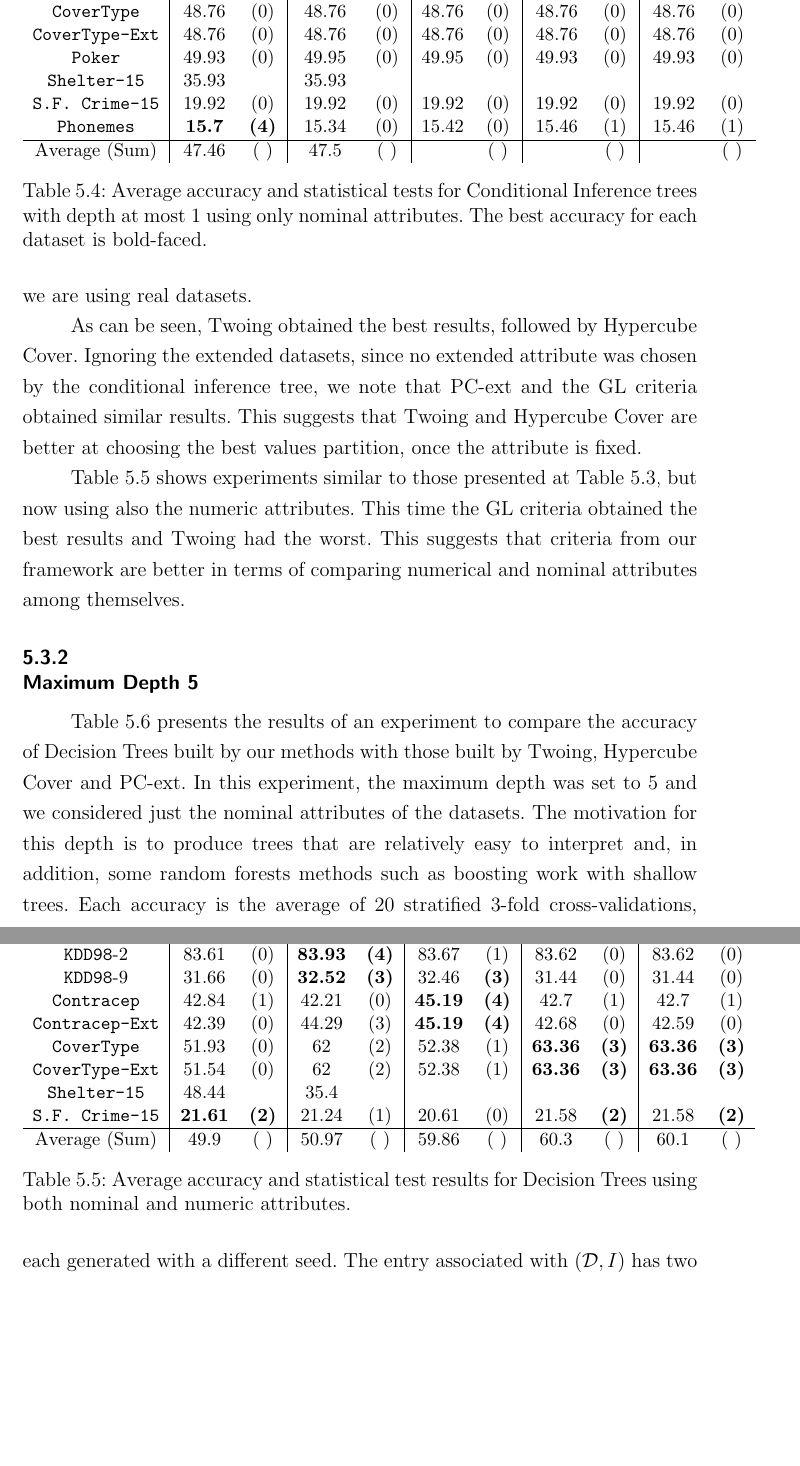
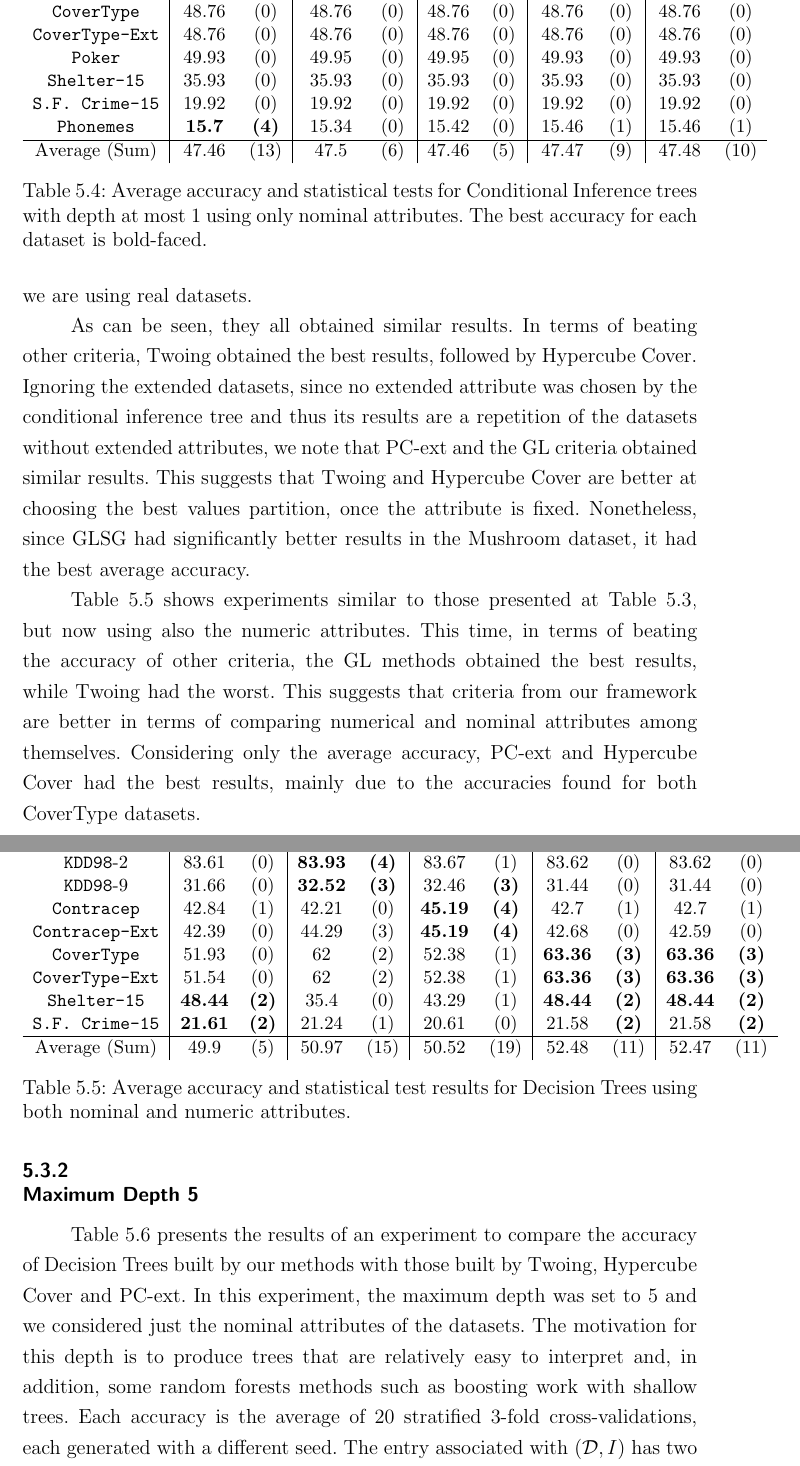
Before and after one commit to felipeamp/dissertation, a LaTeX thesis (thesis.tex, which reads ExperimentsDatasets.tex): two parts of pages 42 and 43 of 54, joined at a grey line, cut so that both start at the same text, the shorter picture padded with empty space. Compiled offline with pdfLaTeX.

Commit message:
Add final experiments results for depth 1.

```diff
--- a/ExperimentsDatasets.tex
+++ b/ExperimentsDatasets.tex
@@ -244,7 +244,7 @@ comparison between our GL methods, Twoing, Hypercube Cover and PC-ext in another
 where we use $c_{quad}$, one of the bias-free criterion proposed in \cite{Hothorn:2006:URP}, to select the attribute at each node of the tree.
 Then, both Twoing, Hypercube Cover, PC-ext and our methods are  used only for splitting the chosen attribute, which allows for a  more direct comparison of their splitting ability. Since the maximum depth is set to 1, all the criteria are splitting the same attribute. This makes the analysis of their splitting ability more direct than with larger depths. This experiment is very similar to the one from the previous chapter, except now we are using real datasets.
 
-As can be seen, Twoing obtained the best results, followed by Hypercube Cover. Ignoring the extended datasets, since no extended attribute was chosen by the conditional inference tree, we note that PC-ext and the GL criteria obtained similar results. This suggests that Twoing and Hypercube Cover are better at choosing the best values partition, once the attribute is fixed.
+As can be seen, they all obtained similar results. In terms of beating other criteria, Twoing obtained the best results, followed by Hypercube Cover. Ignoring the extended datasets, since no extended attribute was chosen by the conditional inference tree and thus its results are a repetition of the datasets without extended attributes, we note that PC-ext and the GL criteria obtained similar results. This suggests that Twoing and Hypercube Cover are better at choosing the best values partition, once the attribute is fixed. Nonetheless, since GLSG had significantly better results in the Mushroom dataset, it had the best average accuracy.
 
 
 \begin{table*}
@@ -268,19 +268,19 @@ Dataset  &   \multicolumn{2}{c|}{CI-Twoing} &   \multicolumn{2}{c|}{CI-GLSG} & \
 {\tt CoverType}    &48.76       & (0)       & 48.76       & (0)       & 48.76       & (0)       & 48.76       & (0)       & 48.76       & (0)       \\
 {\tt CoverType-Ext}&48.76       & (0)       & 48.76       & (0)       & 48.76       & (0)       & 48.76       & (0)       & 48.76       & (0)       \\
 {\tt Poker}        &49.93       & (0)       & 49.95       & (0)       & 49.95       & (0)       & 49.93       & (0)       & 49.93       & (0)       \\
-{\tt Shelter-15}   &35.93       &           & 35.93       &           &             &           &             &           &             &           \\
+{\tt Shelter-15}   &35.93       & (0)       & 35.93       & (0)       & 35.93       & (0)       & 35.93       & (0)       & 35.93       & (0)       \\
 {\tt S.F. Crime-15}&19.92       & (0)       & 19.92       & (0)       & 19.92       & (0)       & 19.92       & (0)       & 19.92       & (0)       \\
 {\tt Phonemes}     &{\bf 15.7}  & {\bf (4)} & 15.34       & (0)       & 15.42       & (0)       & 15.46       & (1)       & 15.46       & (1)       \\
 \hline
-Average (Sum)      & 47.46      & (  )      & 47.5        & (  )      &             & (  )      &             & ( )       &             & (  )
-       \end{tabular}
-    \caption{Average accuracy and statistical tests  for  Conditional Inference trees with depth at most 1 using only nominal attributes. The best accuracy for each dataset is bold-faced.}
+Average (Sum)      & 47.46      & (13)      & 47.5        & (6)       & 47.46       & (5)       & 47.47       & (9)       & 47.48       & (10)
+\end{tabular}
+\caption{Average accuracy and statistical tests  for  Conditional Inference trees with depth at most 1 using only nominal attributes. The best accuracy for each dataset is bold-faced.}
 \label{tab:ctree-1}
 \end{table*}
 
 
 Table \ref{exp:numeric-1} shows experiments  similar to those presented at Table \ref{tab:nominal-1}, but now
-using also the numeric attributes. This time the GL criteria obtained the best results and Twoing had the worst. This suggests that criteria from our framework are better in terms of comparing numerical and nominal attributes among themselves.
+using also the numeric attributes. This time, in terms of beating the accuracy of other criteria, the GL methods obtained the best results, while Twoing had the worst. This suggests that criteria from our framework are better in terms of comparing numerical and nominal attributes among themselves. Considering only the average accuracy, PC-ext and Hypercube Cover had the best results, mainly due to the accuracies found for both CoverType datasets.
 
 \begin{table}
 \small
@@ -297,10 +297,10 @@ Dataset            &\multicolumn{2}{c|}{Twoing} & \multicolumn{2}{c|}{GLSG} & \m
 {\tt Contracep-Ext}& 42.39          &  (0)      & 44.29      & (3)          & {\bf 45.19} &  {\bf (4)}        & 42.68       &  (0)        & 42.59       &  (0)      \\
 {\tt CoverType}    & 51.93          &  (0)      & 62         & (2)          & 52.38       &  (1)              & {\bf 63.36} &  {\bf (3)}  & {\bf 63.36} & {\bf (3)} \\
 {\tt CoverType-Ext}& 51.54          &  (0)      & 62         & (2)          & 52.38       &  (1)              & {\bf 63.36} &  {\bf (3)}  & {\bf 63.36} & {\bf (3)} \\
-{\tt Shelter-15}   & 48.44          &           & 35.4       &              &             &                   &             &             &             &           \\
+{\tt Shelter-15}   & {\bf 48.44}    & {\bf (2)} & 35.4       & (0)          & 43.29       &  (1)              & {\bf 48.44} &  {\bf (2)}  & {\bf 48.44} & {\bf (2)} \\
 {\tt S.F. Crime-15}& {\bf 21.61}    & {\bf (2)} & 21.24      & (1)          & 20.61       &  (0)              & 21.58       &  {\bf (2)}  & 21.58       & {\bf (2)} \\
 \hline
-Average (Sum)      & 49.9           & (  )      & 50.97      &  ( )         & 59.86       & (  )              & 60.3        & (  )        & 60.1        & (  )
+Average (Sum)      & 49.9           &  (5)      & 50.97      & (15)         & 50.52       &  (19)             & 52.48       &  (11)       & 52.47       &  (11)
 
 \end{tabular}
 \caption{Average accuracy and statistical test results for  Decision Trees using both nominal and numeric attributes.}
```
Also changed, not shown: thesis.pdf, ExperimentsDatasets.tex (4 more changed lines).
